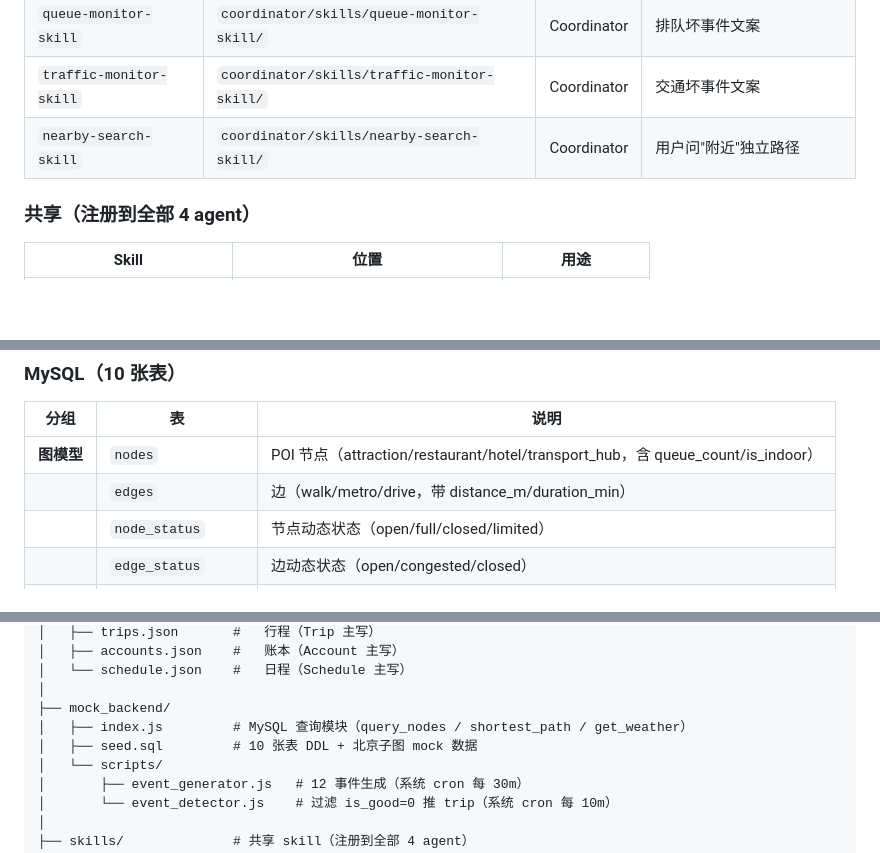
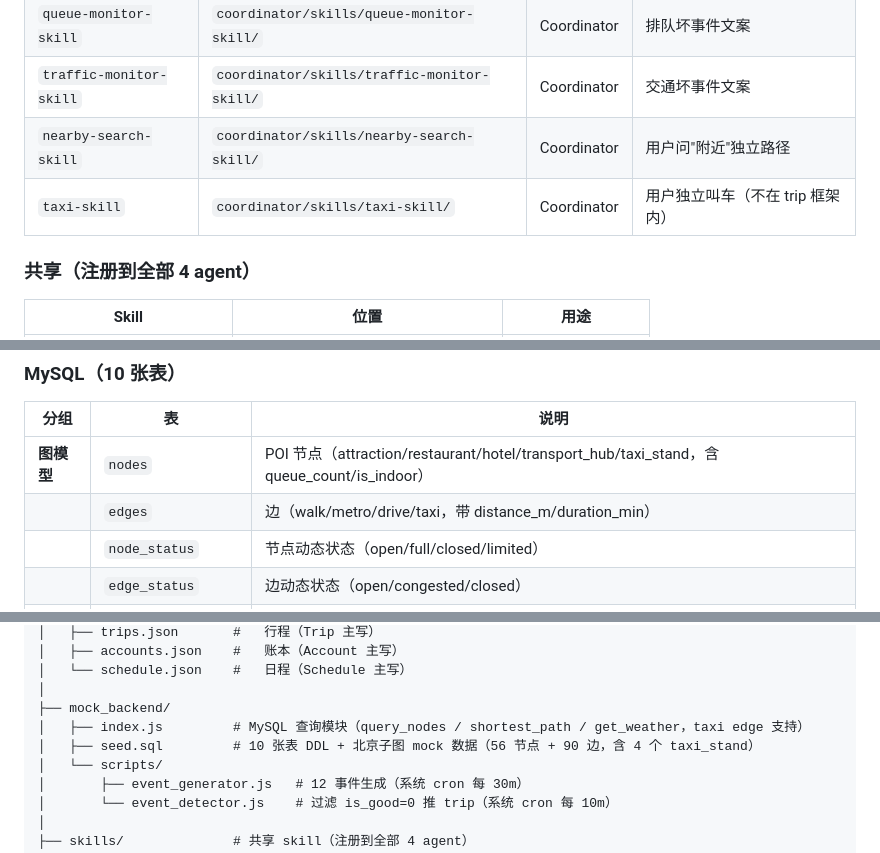
Before and after one commit to AAAXXS-0/life-butler, a Markdown page: README.md, 3 parts joined by grey strips. GitHub-like rendering; blank space fills up the shorter version.

```diff
--- a/README.md
+++ b/README.md
@@ -58,6 +58,7 @@
 | `queue-monitor-skill` | `coordinator/skills/queue-monitor-skill/` | Coordinator | 排队坏事件文案 |
 | `traffic-monitor-skill` | `coordinator/skills/traffic-monitor-skill/` | Coordinator | 交通坏事件文案 |
 | `nearby-search-skill` | `coordinator/skills/nearby-search-skill/` | Coordinator | 用户问"附近"独立路径 |
+| `taxi-skill` | `coordinator/skills/taxi-skill/` | Coordinator | 用户独立叫车（不在 trip 框架内）|
 
 ### 共享（注册到全部 4 agent）
 
@@ -74,8 +75,8 @@
 
 | 分组 | 表 | 说明 |
 |------|-----|------|
-| **图模型** | `nodes` | POI 节点（attraction/restaurant/hotel/transport_hub，含 queue_count/is_indoor）|
-| | `edges` | 边（walk/metro/drive，带 distance_m/duration_min）|
+| **图模型** | `nodes` | POI 节点（attraction/restaurant/hotel/transport_hub/taxi_stand，含 queue_count/is_indoor）|
+| | `edges` | 边（walk/metro/drive/taxi，带 distance_m/duration_min）|
 | | `node_status` | 节点动态状态（open/full/closed/limited）|
 | | `edge_status` | 边动态状态（open/congested/closed）|
 | | `events` | 事件记录（12 类型 + is_good 标记）|
@@ -309,8 +310,8 @@ butler/
 │   └── schedule.json    #   日程（Schedule 主写）
 │
 ├── mock_backend/
-│   ├── index.js         # MySQL 查询模块（query_nodes / shortest_path / get_weather）
-│   ├── seed.sql         # 10 张表 DDL + 北京子图 mock 数据
+│   ├── index.js         # MySQL 查询模块（query_nodes / shortest_path / get_weather，taxi edge 支持）
+│   ├── seed.sql         # 10 张表 DDL + 北京子图 mock 数据（56 节点 + 90 边，含 4 个 taxi_stand）
 │   └── scripts/
 │       ├── event_generator.js   # 12 事件生成（系统 cron 每 30m）
 │       └── event_detector.js    # 过滤 is_good=0 推 trip（系统 cron 每 10m）
```
Also changed, not shown: other parts of README.md (+7 -6 lines), ARCHITECTURE/05-Mock-Backend.md (+6 -2 lines), ARCHITECTURE/08-本地生活Skills.md (+34 -3 lines).
